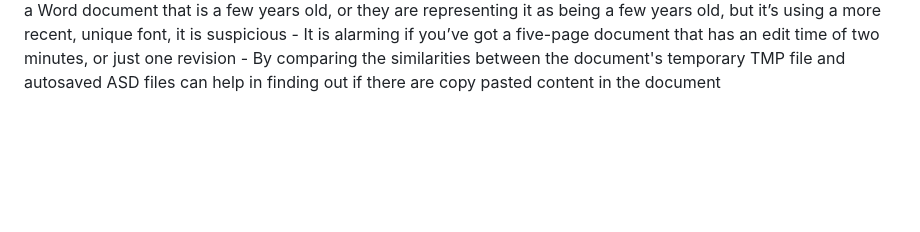
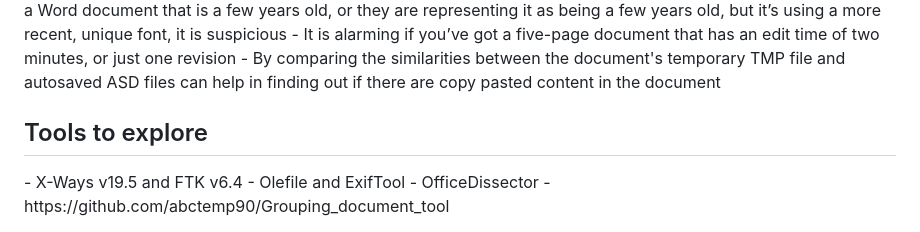
Before and after one commit to lujor20/CITS3200_Project, a Markdown page: README.md, the part around the change. Drawn GitHub-style; blank space fills up the shorter version.

Commit message:
Add possible helpful tools

```diff
--- a/README.md
+++ b/README.md
@@ -55,3 +55,9 @@ Here are some properties of RSID values:
 -   if someone has a Word document that is a few years old, or they are representing it as being a few years old, but it’s using a more recent, unique font, it is suspicious
 -	It is alarming if you’ve got a five-page document that has an edit time of two minutes, or just one revision
 -	By comparing the similarities between the document's temporary TMP file and autosaved ASD files can help in finding out if there are copy pasted content in the document
+
+<h2>Tools to explore</h2>
+-	X-Ways v19.5 and FTK v6.4
+-	Olefile and ExifTool
+-   OfficeDissector
+-   https://github.com/abctemp90/Grouping_document_tool
```
